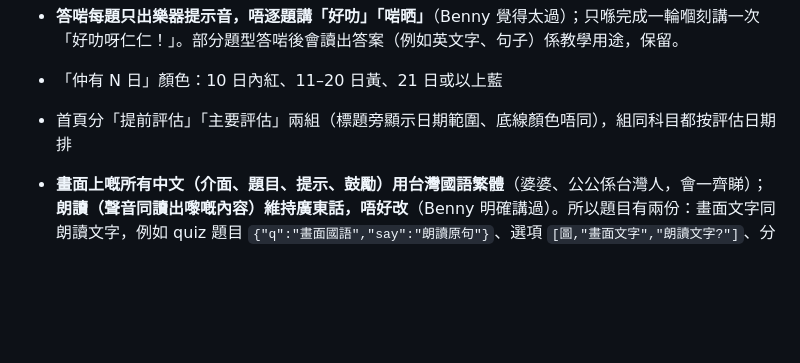
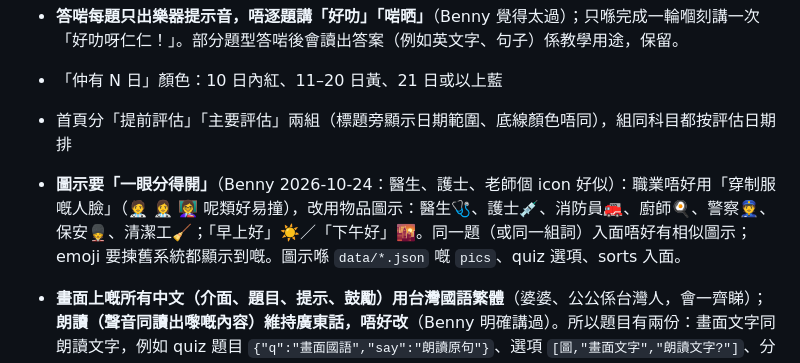
Before and after one commit to Build-0/renren-homework, a Markdown page: CLAUDE.md, the part around the change. GitHub-like rendering; blank space fills up the shorter version.

Commit message:
Docs: distinct icons rule

```diff
--- a/CLAUDE.md
+++ b/CLAUDE.md
@@ -73,6 +73,7 @@ data/k1-t1.json     幼兒班第一段綜合評估（26/27 年度）全科內容
 - **答啱每題只出樂器提示音，唔逐題講「好叻」「啱晒」**（Benny 覺得太過）；只喺完成一輪嗰刻講一次「好叻呀仁仁！」。部分題型答啱後會讀出答案（例如英文字、句子）係教學用途，保留。
 - 「仲有 N 日」顏色：10 日內紅、11–20 日黃、21 日或以上藍
 - 首頁分「提前評估」「主要評估」兩組（標題旁顯示日期範圍、底線顏色唔同），組同科目都按評估日期排
+- **圖示要「一眼分得開」**（Benny 2026-10-24：醫生、護士、老師個 icon 好似）：職業唔好用「穿制服嘅人臉」（🧑‍⚕️ 👩‍⚕️ 👩‍🏫 呢類好易撞），改用物品圖示：醫生🩺、護士💉、消防員🚒、廚師🍳、警察👮、保安💂、清潔工🧹；「早上好」☀️／「下午好」🌇。同一題（或同一組詞）入面唔好有相似圖示；emoji 要揀舊系統都顯示到嘅。圖示喺 `data/*.json` 嘅 `pics`、quiz 選項、sorts 入面。
 - **畫面上嘅所有中文（介面、題目、提示、鼓勵）用台灣國語繁體**（婆婆、公公係台灣人，會一齊睇）；**朗讀（聲音同讀出嚟嘅內容）維持廣東話，唔好改**（Benny 明確講過）。所以題目有兩份：畫面文字同朗讀文字，例如 quiz 題目 `{"q":"畫面國語","say":"朗讀原句"}`、選項 `[圖,"畫面文字","朗讀文字?"]`、分類籃子 `[圖,"畫面","朗讀?"]`、分類物品 `[圖,"畫面",籃子,"朗讀?"]`；程式內嘅 `say:`（朗讀）同 `ask:`（畫面）係分開嘅。數一數嘅量詞：`EMO` 第 3 個係朗讀量詞（粒、架），第 4 個係畫面量詞（顆、輛）。
 - 學校原文（科目名、評估內容、項目標題、生詞表、歌名、校內人物／家庭成員稱謂如嫲嫲、婆婆、公公、保安、清潔姨姨）**照學校原文，唔轉**，因為評估要考呢啲詞；只轉我哋自己寫嘅題目同提示。「溫習／重溫」統一寫「複習」、「日」（天數）寫「天」。
 
```
